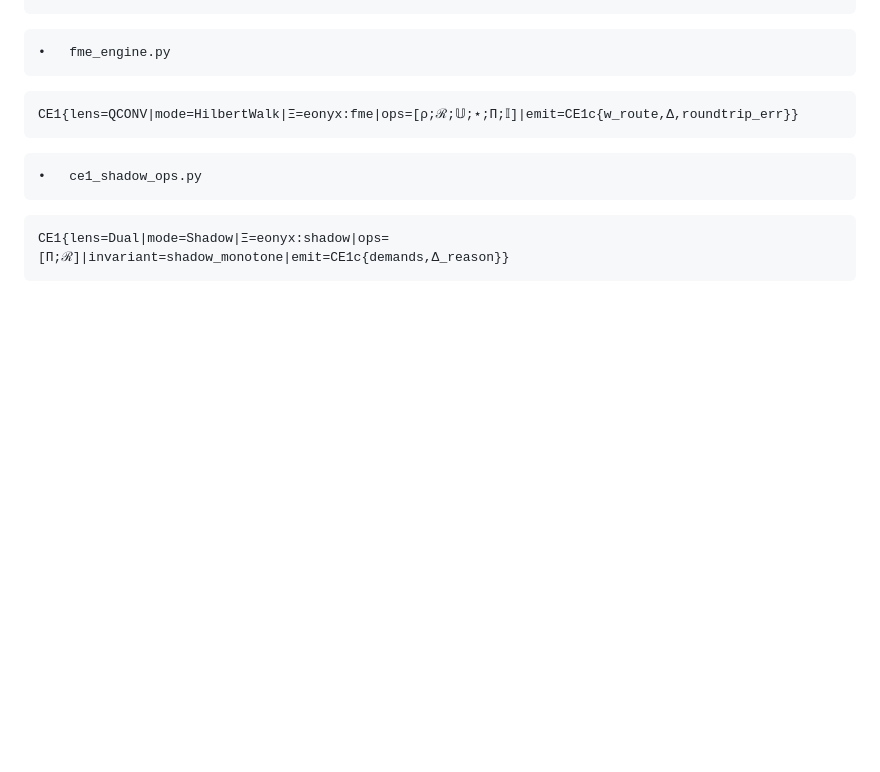
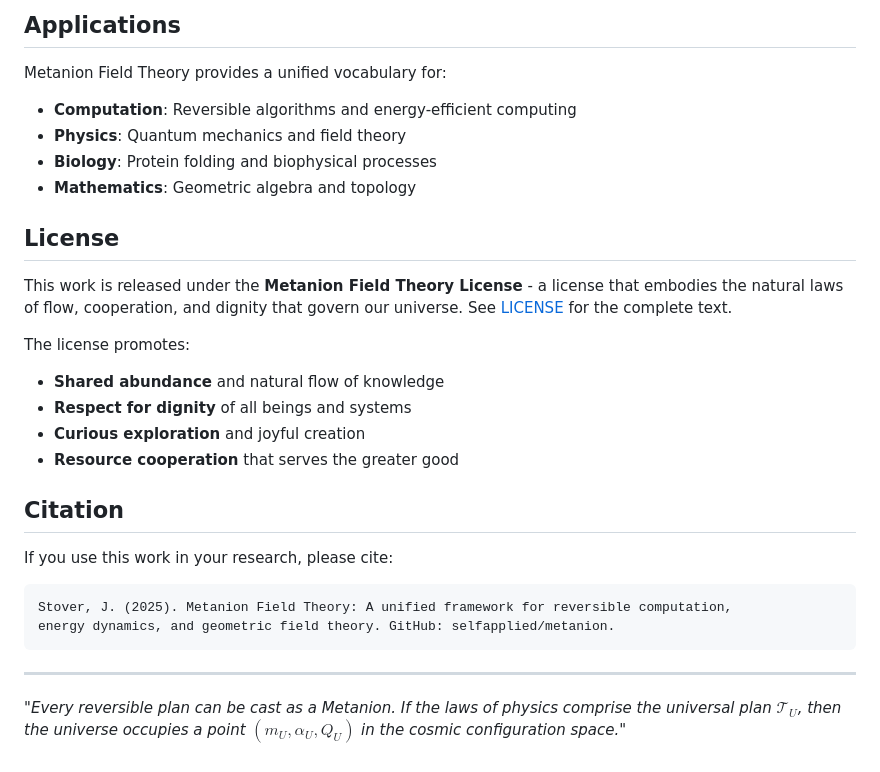
Before and after one commit to selfapplied/metanion, a Markdown page: README.md, the part around the change printed below. Rendered like a GitHub page; blank space fills up the shorter version.

````diff
--- a/README.md
+++ b/README.md
@@ -70,15 +61,30 @@ CE1{Ξ=eonyx:seq|ops=[⋆;Π]|domain=seq|law=conv_theorem∧gauge(π)|emit=CE1c{
+## Applications
+
+Metanion Field Theory provides a unified vocabulary for:
+- **Computation**: Reversible algorithms and energy-efficient computing
+- **Physics**: Quantum mechanics and field theory
+- **Biology**: Protein folding and biophysical processes
+- **Mathematics**: Geometric algebra and topology
+
+## License
+
+This work is released under the **Metanion Field Theory License** - a license that embodies the natural laws of flow, cooperation, and dignity that govern our universe. See [LICENSE](LICENSE) for the complete text.
+
+The license promotes:
+- **Shared abundance** and natural flow of knowledge
+- **Respect for dignity** of all beings and systems
+- **Curious exploration** and joyful creation
+- **Resource cooperation** that serves the greater good
+
+## Citation
+
+If you use this work in your research, please cite:
+
+```
+Stover, J. (2025). Metanion Field Theory: A unified framework for reversible computation,
+energy dynamics, and geometric field theory. GitHub: selfapplied/metanion.
 ```
 
-	•	fme_engine.py
+---
 
-```text
-CE1{lens=QCONV|mode=HilbertWalk|Ξ=eonyx:fme|ops=[ρ;ℛ;𝕌;⋆;Π;𝕀]|emit=CE1c{w_route,Δ,roundtrip_err}}
-```
-
-
-
-	•	ce1_shadow_ops.py
-
-```text
-CE1{lens=Dual|mode=Shadow|Ξ=eonyx:shadow|ops=[Π;ℛ]|invariant=shadow_monotone|emit=CE1c{demands,Δ_reason}}
-```
+*"Every reversible plan can be cast as a Metanion. If the laws of physics comprise the universal plan $\mathcal{T}_U$, then the universe occupies a point $(m_U, \alpha_U, Q_U)$ in the cosmic configuration space."*
````
Also changed, not shown: other parts of README.md (+49 -58 lines).
